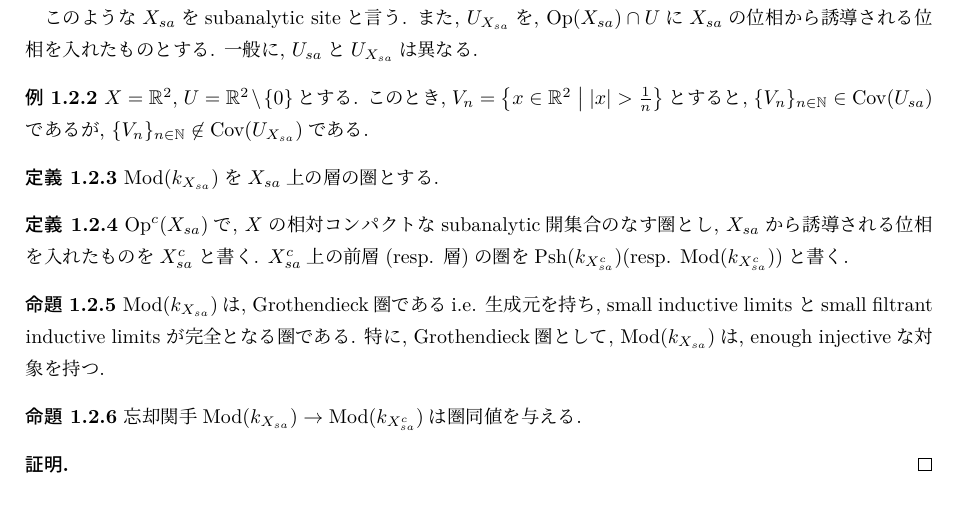
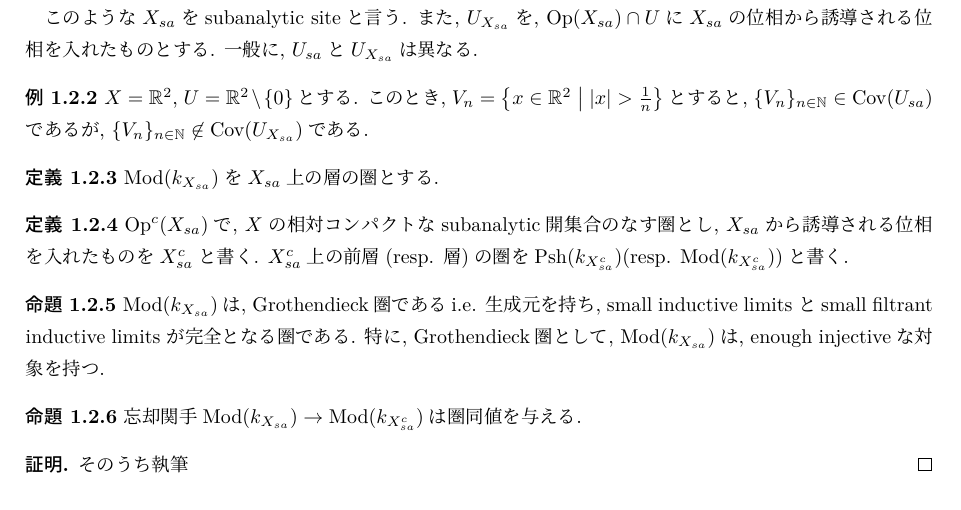
Before and after one commit to tnishida05/subanalytic_semi, a LaTeX document (main.tex, which reads contents/1-2.tex): part of page 3 of 7, cut so that both start at the same text. Compiled offline with upLaTeX and dvipdfmx.

Commit message:
コメント追加

```diff
--- a/contents/1-2.tex
+++ b/contents/1-2.tex
@@ -54,6 +54,7 @@
   圏同値を与える.
 \end{prop}
 \begin{proof}
+  そのうち執筆
 \end{proof}
 
 \begin{prop}
```
Also changed, not shown: out.pdf.
